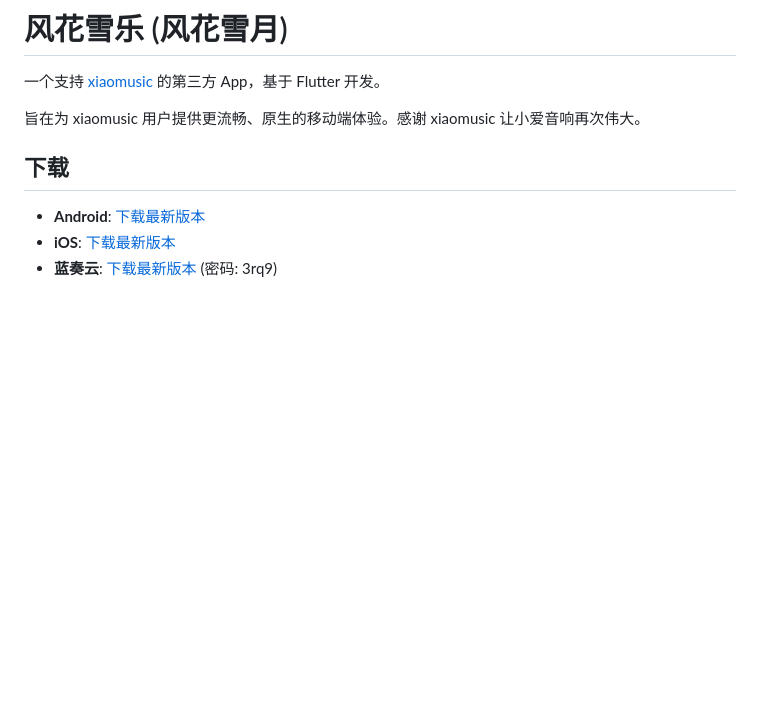
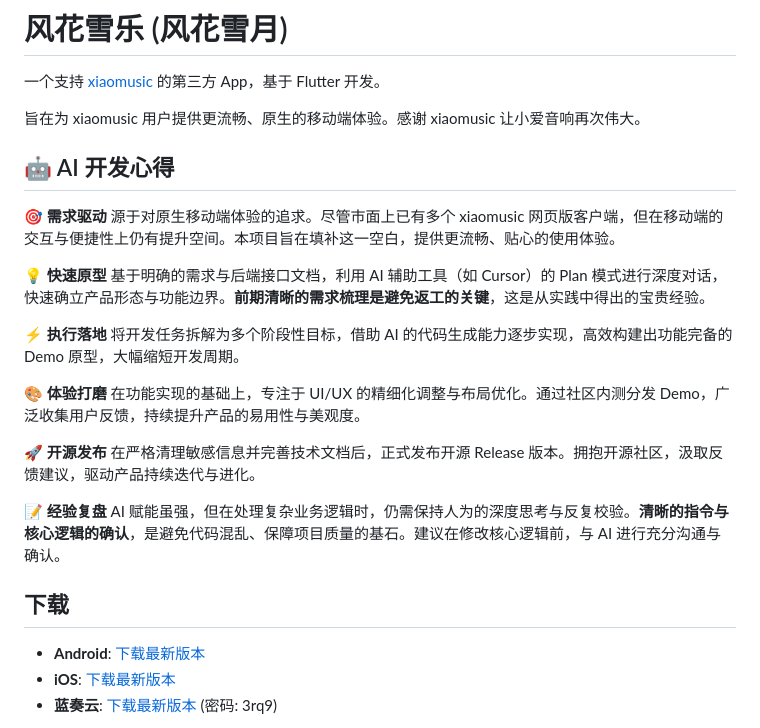
Before and after one commit to jokezc/mi_music, a Markdown page: README.md, the part around the change. GitHub-like rendering; blank space fills up the shorter version.

Commit message:
doc:AI 开发心得

```diff
--- a/README.md
+++ b/README.md
@@ -3,6 +3,26 @@
 一个支持 [xiaomusic](https://github.com/hanxi/xiaomusic) 的第三方 App，基于 Flutter 开发。
 
 旨在为 xiaomusic 用户提供更流畅、原生的移动端体验。感谢 xiaomusic 让小爱音响再次伟大。
+
+## 🤖 AI 开发心得
+
+**🎯 需求驱动**
+源于对原生移动端体验的追求。尽管市面上已有多个 xiaomusic 网页版客户端，但在移动端的交互与便捷性上仍有提升空间。本项目旨在填补这一空白，提供更流畅、贴心的使用体验。
+
+**💡 快速原型**
+基于明确的需求与后端接口文档，利用 AI 辅助工具（如 Cursor）的 Plan 模式进行深度对话，快速确立产品形态与功能边界。**前期清晰的需求梳理是避免返工的关键**，这是从实践中得出的宝贵经验。
+
+**⚡ 执行落地**
+将开发任务拆解为多个阶段性目标，借助 AI 的代码生成能力逐步实现，高效构建出功能完备的 Demo 原型，大幅缩短开发周期。
+
+**🎨 体验打磨**
+在功能实现的基础上，专注于 UI/UX 的精细化调整与布局优化。通过社区内测分发 Demo，广泛收集用户反馈，持续提升产品的易用性与美观度。
+
+**🚀 开源发布**
+在严格清理敏感信息并完善技术文档后，正式发布开源 Release 版本。拥抱开源社区，汲取反馈建议，驱动产品持续迭代与进化。
+
+**📝 经验复盘**
+AI 赋能虽强，但在处理复杂业务逻辑时，仍需保持人为的深度思考与反复校验。**清晰的指令与核心逻辑的确认**，是避免代码混乱、保障项目质量的基石。建议在修改核心逻辑前，与 AI 进行充分沟通与确认。
 
 ## 下载
 
```
